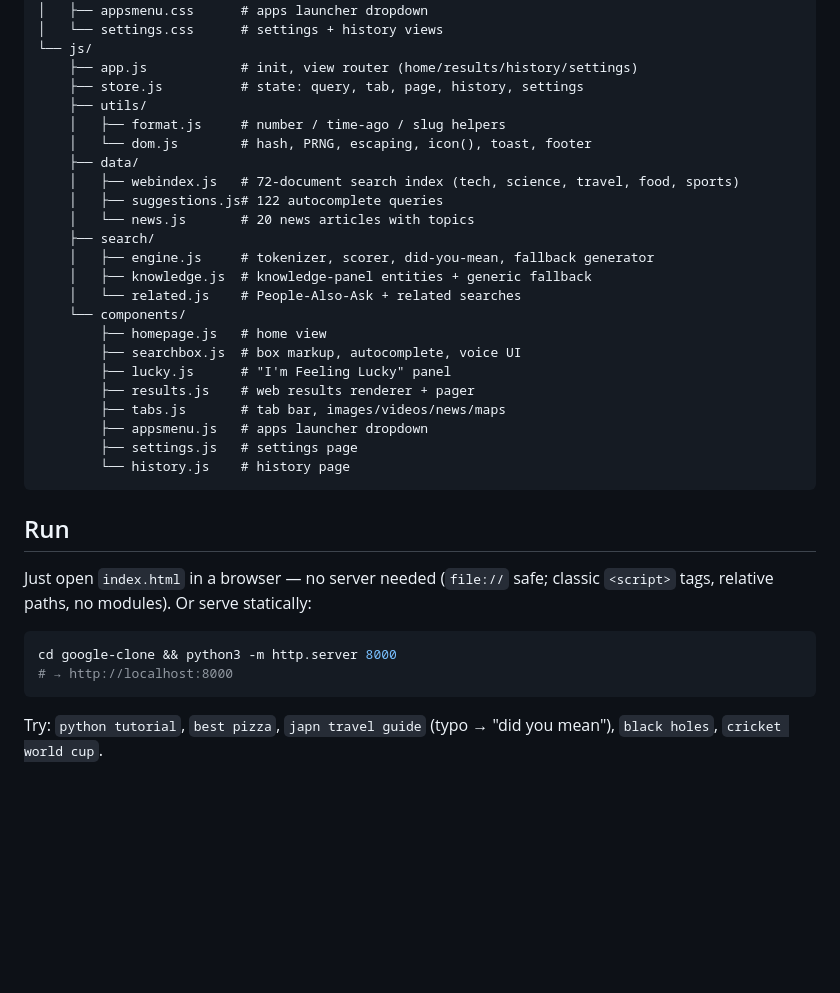
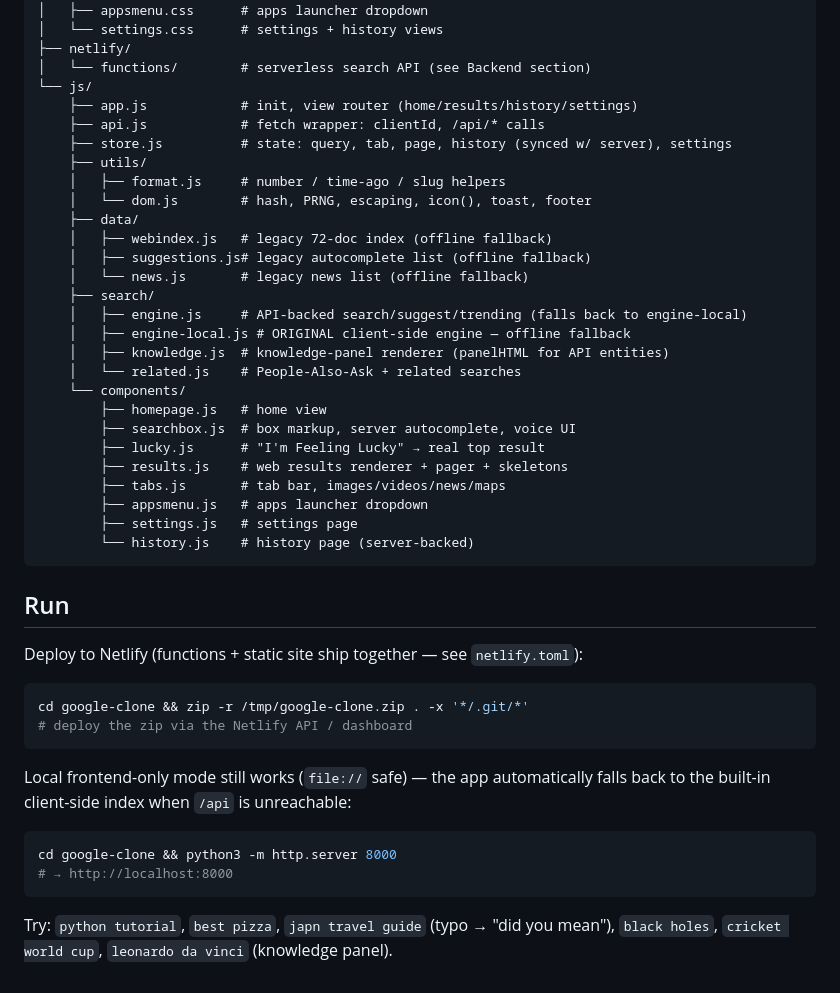
Before and after one commit to ozrehan/google-clone, a Markdown page: README.md, the part around one of its changes. GitHub-like rendering; blank space fills up the shorter version.

````diff
--- a/README.md
+++ b/README.md
@@ -40,35 +79,46 @@ google-clone/
 │   ├── tabs.css          # tab bar, images, videos, news, lightbox
 │   ├── appsmenu.css      # apps launcher dropdown
 │   └── settings.css      # settings + history views
+├── netlify/
+│   └── functions/        # serverless search API (see Backend section)
 └── js/
     ├── app.js            # init, view router (home/results/history/settings)
-    ├── store.js          # state: query, tab, page, history, settings
+    ├── api.js            # fetch wrapper: clientId, /api/* calls
+    ├── store.js          # state: query, tab, page, history (synced w/ server), settings
     ├── utils/
     │   ├── format.js     # number / time-ago / slug helpers
     │   └── dom.js        # hash, PRNG, escaping, icon(), toast, footer
     ├── data/
-    │   ├── webindex.js   # 72-document search index (tech, science, travel, food, sports)
-    │   ├── suggestions.js# 122 autocomplete queries
-    │   └── news.js       # 20 news articles with topics
+    │   ├── webindex.js   # legacy 72-doc index (offline fallback)
+    │   ├── suggestions.js# legacy autocomplete list (offline fallback)
+    │   └── news.js       # legacy news list (offline fallback)
     ├── search/
-    │   ├── engine.js     # tokenizer, scorer, did-you-mean, fallback generator
-    │   ├── knowledge.js  # knowledge-panel entities + generic fallback
+    │   ├── engine.js     # API-backed search/suggest/trending (falls back to engine-local)
+    │   ├── engine-local.js # ORIGINAL client-side engine — offline fallback
+    │   ├── knowledge.js  # knowledge-panel renderer (panelHTML for API entities)
     │   └── related.js    # People-Also-Ask + related searches
     └── components/
         ├── homepage.js   # home view
-        ├── searchbox.js  # box markup, autocomplete, voice UI
-        ├── lucky.js      # "I'm Feeling Lucky" panel
-        ├── results.js    # web results renderer + pager
+        ├── searchbox.js  # box markup, server autocomplete, voice UI
+        ├── lucky.js      # "I'm Feeling Lucky" → real top result
+        ├── results.js    # web results renderer + pager + skeletons
         ├── tabs.js       # tab bar, images/videos/news/maps
         ├── appsmenu.js   # apps launcher dropdown
         ├── settings.js   # settings page
-        └── history.js    # history page
+        └── history.js    # history page (server-backed)
 ```
 
 ## Run
 
-Just open `index.html` in a browser — no server needed (`file://` safe; classic
-`<script>` tags, relative paths, no modules). Or serve statically:
+Deploy to Netlify (functions + static site ship together — see `netlify.toml`):
+
+```bash
+cd google-clone && zip -r /tmp/google-clone.zip . -x '*/.git/*'
+# deploy the zip via the Netlify API / dashboard
+```
+
+Local frontend-only mode still works (`file://` safe) — the app automatically falls
+back to the built-in client-side index when `/api` is unreachable:
 
 ```bash
 cd google-clone && python3 -m http.server 8000
@@ -76,4 +126,4 @@ cd google-clone && python3 -m http.server 8000
 ```
 
 Try: `python tutorial`, `best pizza`, `japn travel guide` (typo → "did you mean"),
-`black holes`, `cricket world cup`.
+`black holes`, `cricket world cup`, `leonardo da vinci` (knowledge panel).
````
Also changed, not shown: other parts of README.md (+54 -15 lines).
